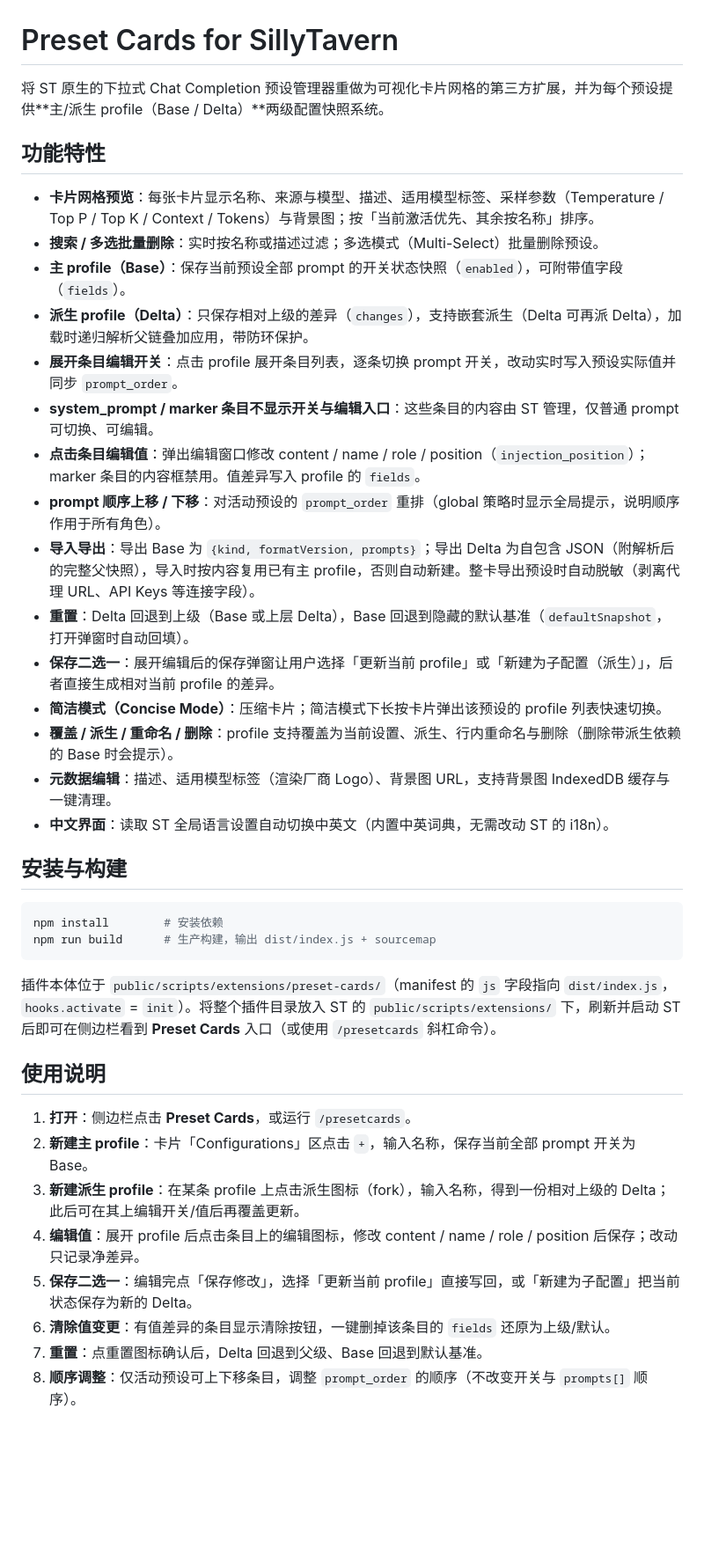
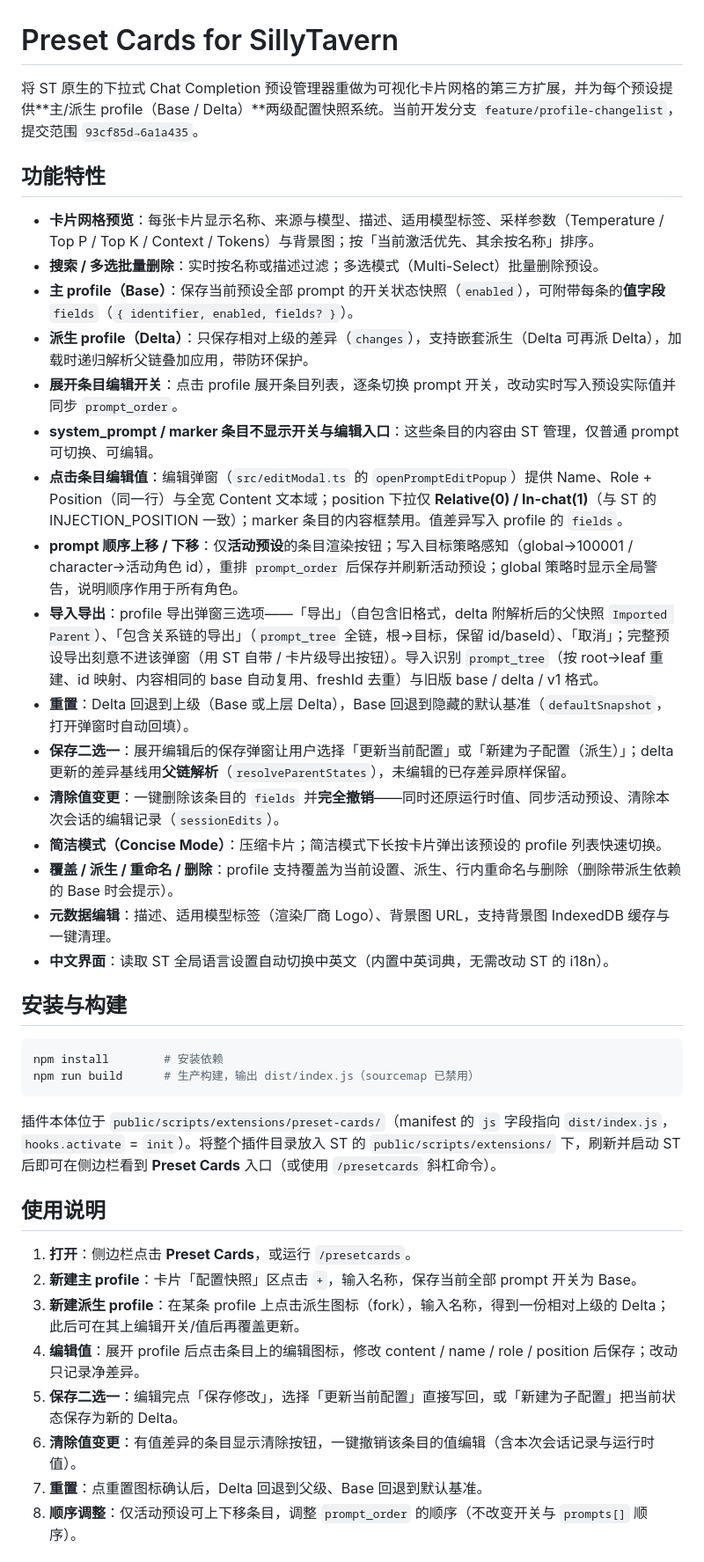
Before and after one commit to Aruki-Myu/preset-cards, a Markdown page: README.md, the part around one of its changes. Shown at 88% size. Rendered like a GitHub page; blank space fills up the shorter version.

Commit message:
docs: README 更新至最新功能（三选项导出/prompt_tree/清除完全撤销/ST 集成注意点）

````diff
--- a/README.md
+++ b/README.md
@@ -1,20 +1,21 @@
 # Preset Cards for SillyTavern
 
-将 ST 原生的下拉式 Chat Completion 预设管理器重做为可视化卡片网格的第三方扩展，并为每个预设提供**主/派生 profile（Base / Delta）**两级配置快照系统。
+将 ST 原生的下拉式 Chat Completion 预设管理器重做为可视化卡片网格的第三方扩展，并为每个预设提供**主/派生 profile（Base / Delta）**两级配置快照系统。当前开发分支 `feature/profile-changelist`，提交范围 `93cf85d→6a1a435`。
 
 ## 功能特性
 
 - **卡片网格预览**：每张卡片显示名称、来源与模型、描述、适用模型标签、采样参数（Temperature / Top P / Top K / Context / Tokens）与背景图；按「当前激活优先、其余按名称」排序。
 - **搜索 / 多选批量删除**：实时按名称或描述过滤；多选模式（Multi-Select）批量删除预设。
-- **主 profile（Base）**：保存当前预设全部 prompt 的开关状态快照（`enabled`），可附带值字段（`fields`）。
+- **主 profile（Base）**：保存当前预设全部 prompt 的开关状态快照（`enabled`），可附带每条的**值字段** `fields`（`{ identifier, enabled, fields? }`）。
 - **派生 profile（Delta）**：只保存相对上级的差异（`changes`），支持嵌套派生（Delta 可再派 Delta），加载时递归解析父链叠加应用，带防环保护。
 - **展开条目编辑开关**：点击 profile 展开条目列表，逐条切换 prompt 开关，改动实时写入预设实际值并同步 `prompt_order`。
 - **system_prompt / marker 条目不显示开关与编辑入口**：这些条目的内容由 ST 管理，仅普通 prompt 可切换、可编辑。
-- **点击条目编辑值**：弹出编辑窗口修改 content / name / role / position（`injection_position`）；marker 条目的内容框禁用。值差异写入 profile 的 `fields`。
-- **prompt 顺序上移 / 下移**：对活动预设的 `prompt_order` 重排（global 策略时显示全局提示，说明顺序作用于所有角色）。
-- **导入导出**：导出 Base 为 `{kind, formatVersion, prompts}`；导出 Delta 为自包含 JSON（附解析后的完整父快照），导入时按内容复用已有主 profile，否则自动新建。整卡导出预设时自动脱敏（剥离代理 URL、API Keys 等连接字段）。
+- **点击条目编辑值**：编辑弹窗（`src/editModal.ts` 的 `openPromptEditPopup`）提供 Name、Role + Position（同一行）与全宽 Content 文本域；position 下拉仅 **Relative(0) / In-chat(1)**（与 ST 的 INJECTION_POSITION 一致）；marker 条目的内容框禁用。值差异写入 profile 的 `fields`。
+- **prompt 顺序上移 / 下移**：仅**活动预设**的条目渲染按钮；写入目标策略感知（global→100001 / character→活动角色 id），重排 `prompt_order` 后保存并刷新活动预设；global 策略时显示全局警告，说明顺序作用于所有角色。
+- **导入导出**：profile 导出弹窗三选项——「导出」（自包含旧格式，delta 附解析后的父快照 `Imported Parent`）、「包含关系链的导出」（`prompt_tree` 全链，根→目标，保留 id/baseId）、「取消」；完整预设导出刻意不进该弹窗（用 ST 自带 / 卡片级导出按钮）。导入识别 `prompt_tree`（按 root→leaf 重建、id 映射、内容相同的 base 自动复用、freshId 去重）与旧版 base / delta / v1 格式。
 - **重置**：Delta 回退到上级（Base 或上层 Delta），Base 回退到隐藏的默认基准（`defaultSnapshot`，打开弹窗时自动回填）。
-- **保存二选一**：展开编辑后的保存弹窗让用户选择「更新当前 profile」或「新建为子配置（派生）」，后者直接生成相对当前 profile 的差异。
+- **保存二选一**：展开编辑后的保存弹窗让用户选择「更新当前配置」或「新建为子配置（派生）」；delta 更新的差异基线用**父链解析**（`resolveParentStates`），未编辑的已存差异原样保留。
+- **清除值变更**：一键删除该条目的 `fields` 并**完全撤销**——同时还原运行时值、同步活动预设、清除本次会话的编辑记录（`sessionEdits`）。
 - **简洁模式（Concise Mode）**：压缩卡片；简洁模式下长按卡片弹出该预设的 profile 列表快速切换。
 - **覆盖 / 派生 / 重命名 / 删除**：profile 支持覆盖为当前设置、派生、行内重命名与删除（删除带派生依赖的 Base 时会提示）。
 - **元数据编辑**：描述、适用模型标签（渲染厂商 Logo）、背景图 URL，支持背景图 IndexedDB 缓存与一键清理。
@@ -24,7 +25,7 @@
 
 ```bash
 npm install        # 安装依赖
-npm run build      # 生产构建，输出 dist/index.js + sourcemap
+npm run build      # 生产构建，输出 dist/index.js（sourcemap 已禁用）
 ```
 
 插件本体位于 `public/scripts/extensions/preset-cards/`（manifest 的 `js` 字段指向 `dist/index.js`，`hooks.activate` = `init`）。将整个插件目录放入 ST 的 `public/scripts/extensions/` 下，刷新并启动 ST 后即可在侧边栏看到 **Preset Cards** 入口（或使用 `/presetcards` 斜杠命令）。
@@ -32,11 +33,11 @@ npm run build      # 生产构建，输出 dist/index.js + sourcemap
 ## 使用说明
 
 1. **打开**：侧边栏点击 **Preset Cards**，或运行 `/presetcards`。
-2. **新建主 profile**：卡片「Configurations」区点击 `+`，输入名称，保存当前全部 prompt 开关为 Base。
+2. **新建主 profile**：卡片「配置快照」区点击 `+`，输入名称，保存当前全部 prompt 开关为 Base。
 3. **新建派生 profile**：在某条 profile 上点击派生图标（fork），输入名称，得到一份相对上级的 Delta；此后可在其上编辑开关/值后再覆盖更新。
 4. **编辑值**：展开 profile 后点击条目上的编辑图标，修改 content / name / role / position 后保存；改动只记录净差异。
-5. **保存二选一**：编辑完点「保存修改」，选择「更新当前 profile」直接写回，或「新建为子配置」把当前状态保存为新的 Delta。
-6. **清除值变更**：有值差异的条目显示清除按钮，一键删掉该条目的 `fields` 还原为上级/默认。
+5. **保存二选一**：编辑完点「保存修改」，选择「更新当前配置」直接写回，或「新建为子配置」把当前状态保存为新的 Delta。
+6. **清除值变更**：有值差异的条目显示清除按钮，一键撤销该条目的值编辑（含本次会话记录与运行时值）。
 7. **重置**：点重置图标确认后，Delta 回退到父级、Base 回退到默认基准。
 8. **顺序调整**：仅活动预设可上下移条目，调整 `prompt_order` 的顺序（不改变开关与 `prompts[]` 顺序）。
 
````
Also changed, not shown: other parts of README.md (+17 -3 lines).
